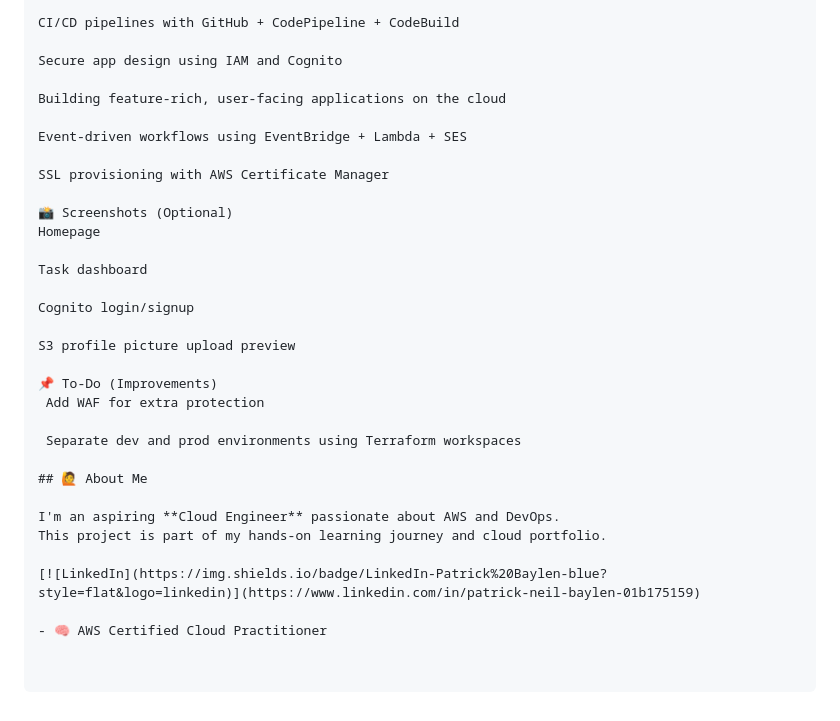
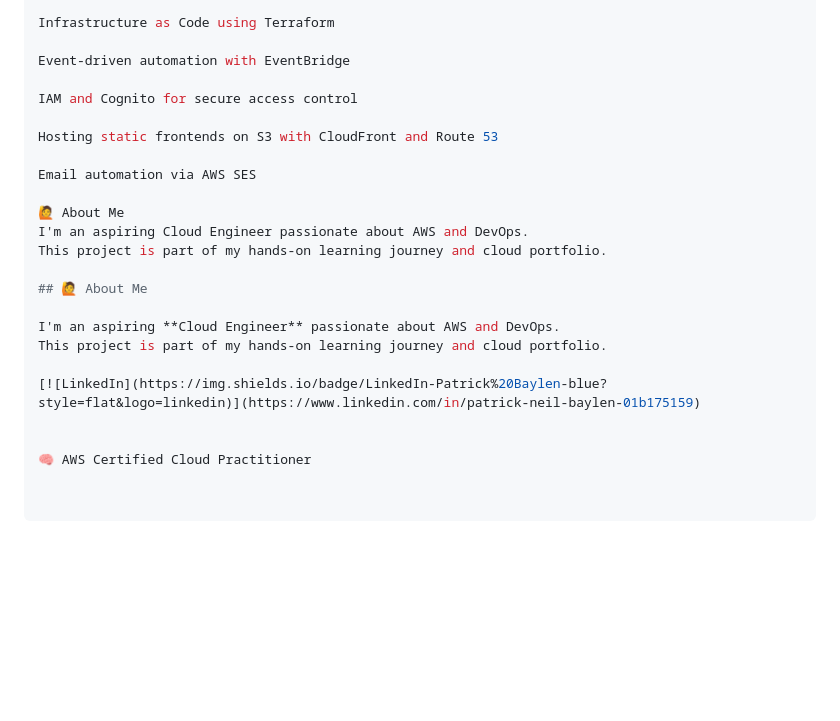
Before and after one commit to patrickneil03/TaskflowRepoApp, a Markdown page: README.md, the part around the change printed below. Drawn GitHub-style; blank space fills up the shorter version.

```diff
--- a/README.md
+++ b/README.md
@@ -136,27 +130,17 @@ Infrastructure as Code with Terraform
 
-CI/CD pipelines with GitHub + CodePipeline + CodeBuild
+Infrastructure as Code using Terraform
 
-Secure app design using IAM and Cognito
+Event-driven automation with EventBridge
 
-Building feature-rich, user-facing applications on the cloud
+IAM and Cognito for secure access control
 
-Event-driven workflows using EventBridge + Lambda + SES
+Hosting static frontends on S3 with CloudFront and Route 53
 
-SSL provisioning with AWS Certificate Manager
+Email automation via AWS SES
 
-📸 Screenshots (Optional)
-Homepage
-
-Task dashboard
-
-Cognito login/signup
-
-S3 profile picture upload preview
-
-📌 To-Do (Improvements)
- Add WAF for extra protection
-
- Separate dev and prod environments using Terraform workspaces
+🙋 About Me
+I'm an aspiring Cloud Engineer passionate about AWS and DevOps.
+This project is part of my hands-on learning journey and cloud portfolio.
 
 ## 🙋 About Me
 
@@ -165,4 +149,5 @@ This project is part of my hands-on learning journey and cloud portfolio.
 
 [![LinkedIn](https://img.shields.io/badge/LinkedIn-Patrick%20Baylen-blue?style=flat&logo=linkedin)](https://www.linkedin.com/in/patrick-neil-baylen-01b175159)
 
-- 🧠 AWS Certified Cloud Practitioner
+
+🧠 AWS Certified Cloud Practitioner
```
Also changed, not shown: other parts of README.md (+43 -49 lines).
